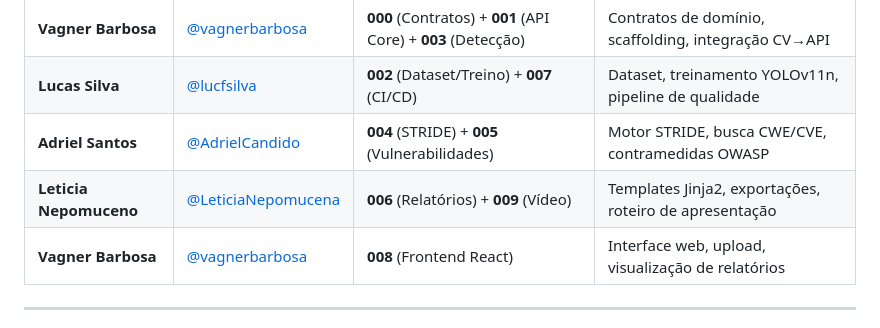
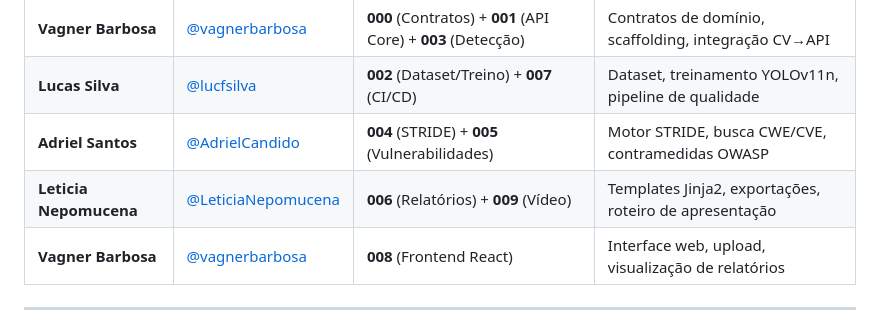
Before and after one commit to vagnerbarbosa/hackathon-fiap-fase-5, a Markdown page: docs/divisao-de-trabalho.md, the part around the change. Drawn GitHub-style.

Commit message:
docs: corrige nome da Leticia (Nepomuceno → Nepomucena)

```diff
--- a/docs/divisao-de-trabalho.md
+++ b/docs/divisao-de-trabalho.md
@@ -49,7 +49,7 @@ A [Spec 000 — Contratos de Domínio](../features/000-domain-contracts.md) foi
 | **Vagner Barbosa** | [@vagnerbarbosa](https://github.com/vagnerbarbosa) | **000** (Contratos) + **001** (API Core) + **003** (Detecção) | Contratos de domínio, scaffolding, integração CV→API |
 | **Lucas Silva** | [@lucfsilva](https://github.com/lucfsilva) | **002** (Dataset/Treino) + **007** (CI/CD) | Dataset, treinamento YOLOv11n, pipeline de qualidade |
 | **Adriel Santos** | [@AdrielCandido](https://github.com/AdrielCandido) | **004** (STRIDE) + **005** (Vulnerabilidades) | Motor STRIDE, busca CWE/CVE, contramedidas OWASP |
-| **Leticia Nepomuceno** | [@LeticiaNepomucena](https://github.com/LeticiaNepomucena) | **006** (Relatórios) + **009** (Vídeo) | Templates Jinja2, exportações, roteiro de apresentação |
+| **Leticia Nepomucena** | [@LeticiaNepomucena](https://github.com/LeticiaNepomucena) | **006** (Relatórios) + **009** (Vídeo) | Templates Jinja2, exportações, roteiro de apresentação |
 | **Vagner Barbosa** | [@vagnerbarbosa](https://github.com/vagnerbarbosa) | **008** (Frontend React) | Interface web, upload, visualização de relatórios |
 
 ---
```
